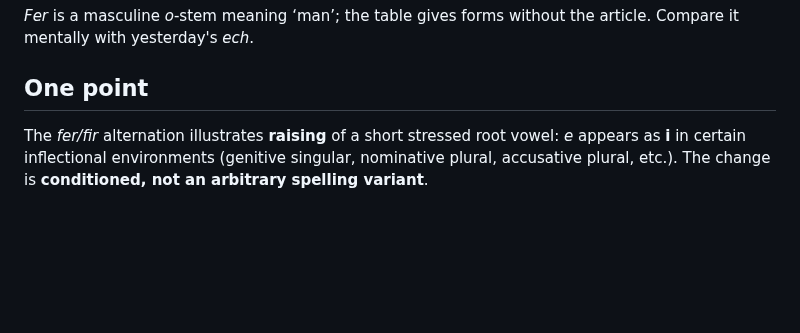
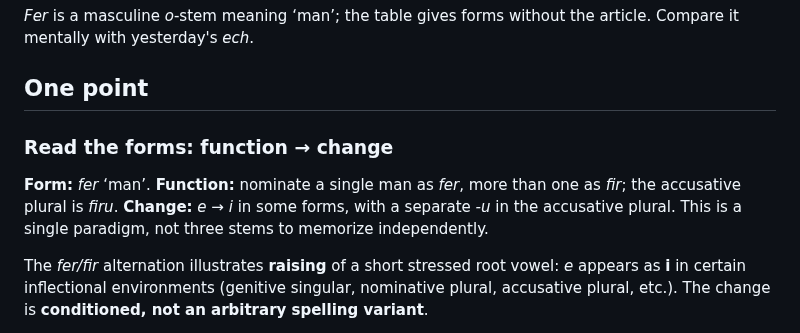
Before and after one commit to stflicker/old_irish_minicourse, a Markdown page: lessons/OI-D003.md, the part around the change. Drawn GitHub-style; blank space fills up the shorter version.

Commit message:
Clarify form, function and morphology in Day 003

```diff
--- a/lessons/OI-D003.md
+++ b/lessons/OI-D003.md
@@ -37,6 +37,11 @@ questions:
 
 *Fer* is a masculine *o*-stem meaning ‘man’; the table gives forms without the article. Compare it mentally with yesterday's *ech*.
 ## One point
+
+### Read the forms: function → change
+
+**Form:** *fer* ‘man’. **Function:** nominate a single man as *fer*, more than one as *fir*; the accusative plural is *firu*. **Change:** *e → i* in some forms, with a separate *-u* in the accusative plural. This is a single paradigm, not three stems to memorize independently.
+
 The *fer/fir* alternation illustrates **raising** of a short stressed root vowel: *e* appears as **i** in certain inflectional environments (genitive singular, nominative plural, accusative plural, etc.). The change is **conditioned, not an arbitrary spelling variant**.
 
 Stifter distinguishes abstract **{R}** (root-vowel raising) from superscript **L** (lenition of the next word). They describe entirely different things. Raising is not universal: compare *ech*, whose *e* generally remains *e*.
```
